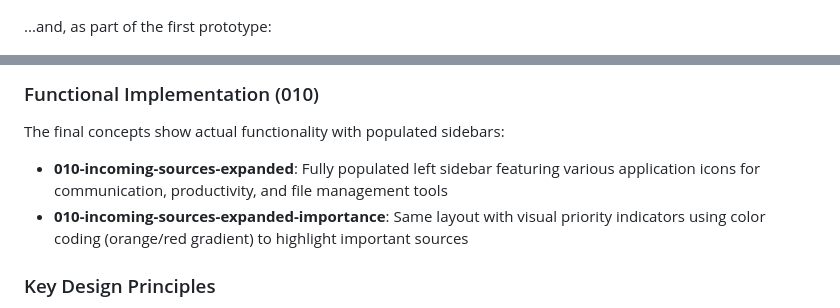
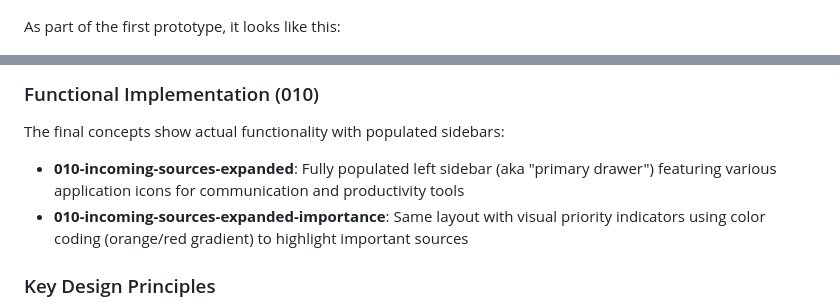
Before and after one commit to akora/focusui, a Markdown page: README.md, 2 parts joined by grey strips. Rendered like a GitHub page.

```diff
--- a/README.md
+++ b/README.md
@@ -53,7 +53,7 @@ Only the most important sources are displayed in the second, extended drawer.
 
 ![Concept 010](concepts/FocusUI-concept-010-incoming-sources-expanded-importance.png)
 
-...and, as part of the first prototype:
+As part of the first prototype, it looks like this:
 
 ![Color gradient zones](screenshots/Dev_local_focusui_index.html-004.png)
 
@@ -61,7 +61,7 @@ Only the most important sources are displayed in the second, extended drawer.
 
 The final concepts show actual functionality with populated sidebars:
 
-- **010-incoming-sources-expanded**: Fully populated left sidebar featuring various application icons for communication, productivity, and file management tools
+- **010-incoming-sources-expanded**: Fully populated left sidebar (aka "primary drawer") featuring various application icons for communication and productivity tools
 - **010-incoming-sources-expanded-importance**: Same layout with visual priority indicators using color coding (orange/red gradient) to highlight important sources
 
 ### Key Design Principles
```
Also changed, not shown: other parts of README.md (+23 -6 lines).
